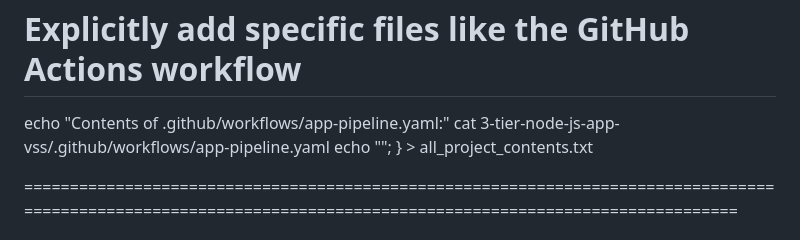
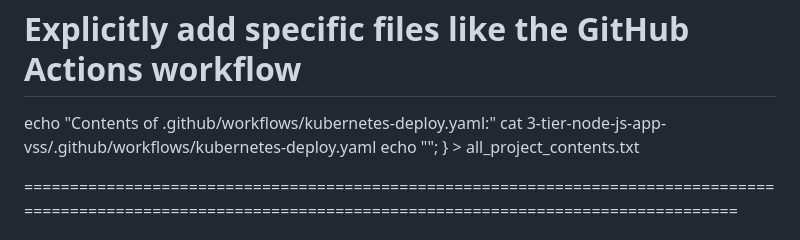
Before and after one commit to sergeivavilov/3-tier-node-js-app-VSS-, a Markdown page: README.md, the part around the change. GitHub-like rendering.

```diff
--- a/README.md
+++ b/README.md
@@ -20,8 +20,8 @@
   find . -type f \( -name "*.md" -o -name "*.py" -o -name "*.sql" -o -name "*.js" -o -name "*.html" -o -name "*.css" -o -name "*.yaml" -o -name "*.json" \) ! -name "package-lock.json" -print -exec echo "Contents of {}:" \; -exec cat {} \; -exec echo "" \;
 
   # Explicitly add specific files like the GitHub Actions workflow
-  echo "Contents of .github/workflows/app-pipeline.yaml:"
-  cat 3-tier-node-js-app-vss/.github/workflows/app-pipeline.yaml
+  echo "Contents of .github/workflows/kubernetes-deploy.yaml:"
+  cat 3-tier-node-js-app-vss/.github/workflows/kubernetes-deploy.yaml
   echo "";
 } > all_project_contents.txt
 
```
